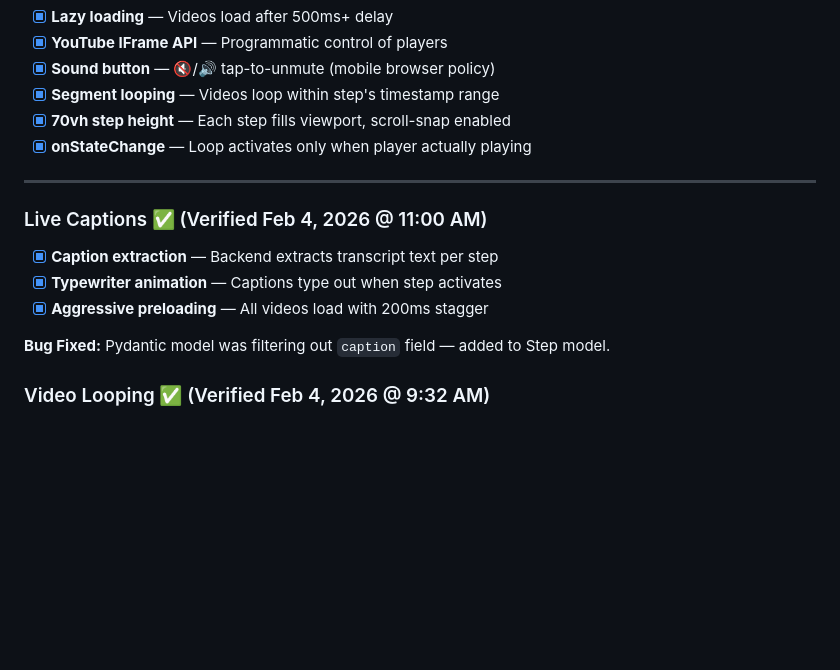
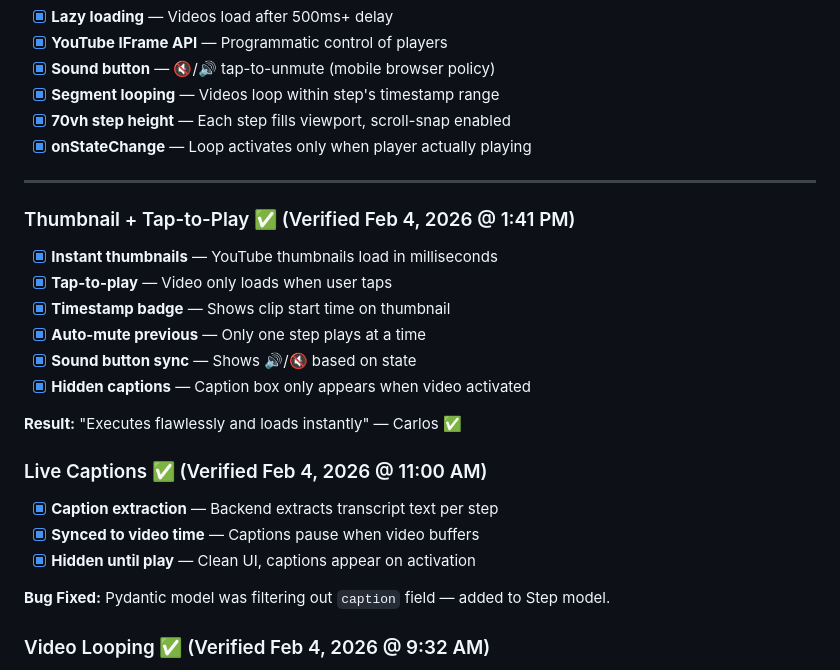
Before and after one commit to cypheritai/cypherit, a Markdown page: CHANGELOG.md, the part around the change. GitHub-like rendering; blank space fills up the shorter version.

Commit message:
CHANGELOG: Mark Thumbnail+Tap-to-Play as verified ✅
'Executes flawlessly and loads instantly' — Carlos

```diff
--- a/CHANGELOG.md
+++ b/CHANGELOG.md
@@ -29,10 +29,20 @@
 
 ---
 
+### Thumbnail + Tap-to-Play ✅ (Verified Feb 4, 2026 @ 1:41 PM)
+- [x] **Instant thumbnails** — YouTube thumbnails load in milliseconds
+- [x] **Tap-to-play** — Video only loads when user taps
+- [x] **Timestamp badge** — Shows clip start time on thumbnail
+- [x] **Auto-mute previous** — Only one step plays at a time
+- [x] **Sound button sync** — Shows 🔊/🔇 based on state
+- [x] **Hidden captions** — Caption box only appears when video activated
+
+**Result:** "Executes flawlessly and loads instantly" — Carlos ✅
+
 ### Live Captions ✅ (Verified Feb 4, 2026 @ 11:00 AM)
 - [x] **Caption extraction** — Backend extracts transcript text per step
-- [x] **Typewriter animation** — Captions type out when step activates
-- [x] **Aggressive preloading** — All videos load with 200ms stagger
+- [x] **Synced to video time** — Captions pause when video buffers
+- [x] **Hidden until play** — Clean UI, captions appear on activation
 
 **Bug Fixed:** Pydantic model was filtering out `caption` field — added to Step model.
 
```
